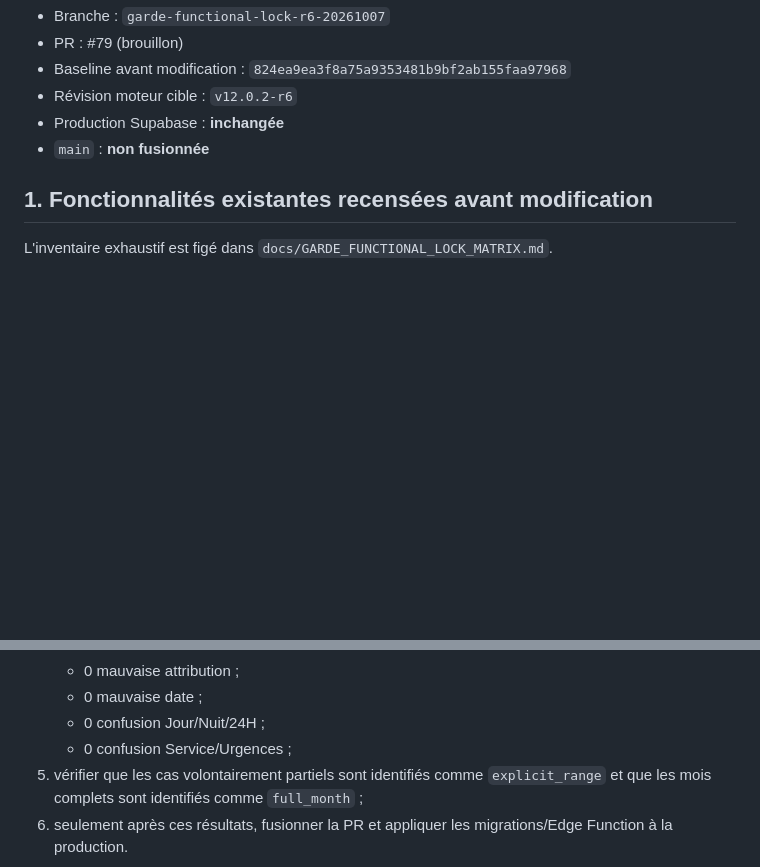
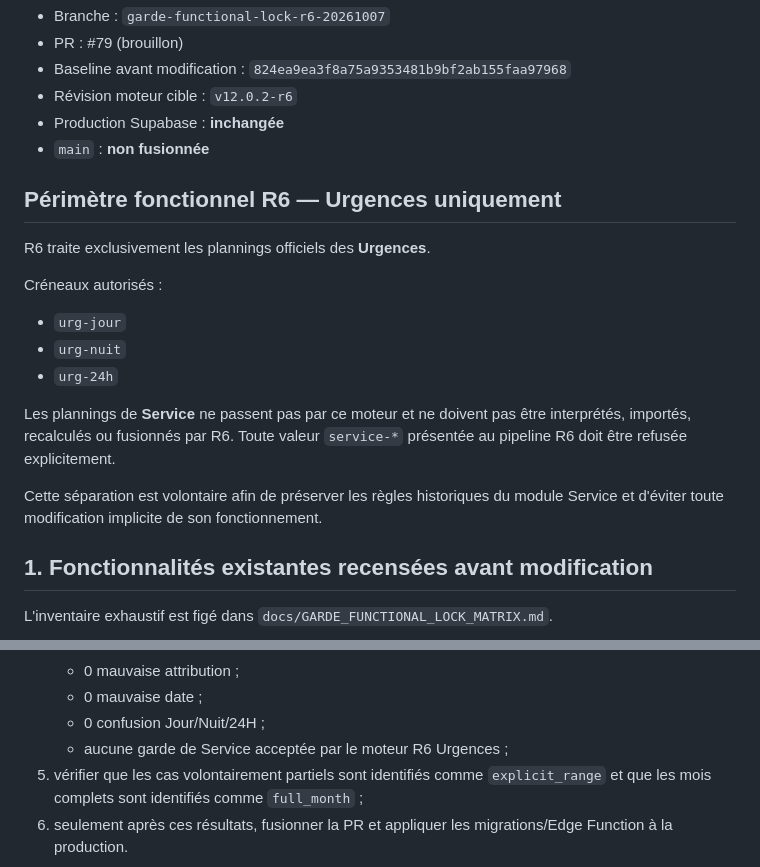
Before and after one commit to elghliaraqi-ops/GardeFlow, a Markdown page: docs/GARDE_R6_FINAL_REPORT.md, 2 parts joined by grey strips. GitHub-like rendering; blank space fills up the shorter version.

Commit message:
docs(garde): define R6 as Urgences-only official roster engine

```diff
--- a/docs/GARDE_R6_FINAL_REPORT.md
+++ b/docs/GARDE_R6_FINAL_REPORT.md
@@ -8,6 +8,20 @@
 - Révision moteur cible : `v12.0.2-r6`
 - Production Supabase : **inchangée**
 - `main` : **non fusionnée**
+
+## Périmètre fonctionnel R6 — Urgences uniquement
+
+R6 traite exclusivement les plannings officiels des **Urgences**.
+
+Créneaux autorisés :
+
+- `urg-jour`
+- `urg-nuit`
+- `urg-24h`
+
+Les plannings de **Service** ne passent pas par ce moteur et ne doivent pas être interprétés, importés, recalculés ou fusionnés par R6. Toute valeur `service-*` présentée au pipeline R6 doit être refusée explicitement.
+
+Cette séparation est volontaire afin de préserver les règles historiques du module Service et d'éviter toute modification implicite de son fonctionnement.
 
 ## 1. Fonctionnalités existantes recensées avant modification
 
@@ -306,7 +320,7 @@ La validation infrastructure/backend isolée est maintenant effectuée. Le derni
    - 0 mauvaise attribution ;
    - 0 mauvaise date ;
    - 0 confusion Jour/Nuit/24H ;
-   - 0 confusion Service/Urgences ;
+   - aucune garde de Service acceptée par le moteur R6 Urgences ;
 5. vérifier que les cas volontairement partiels sont identifiés comme `explicit_range` et que les mois complets sont identifiés comme `full_month` ;
 6. seulement après ces résultats, fusionner la PR et appliquer les migrations/Edge Function à la production.
 
```
